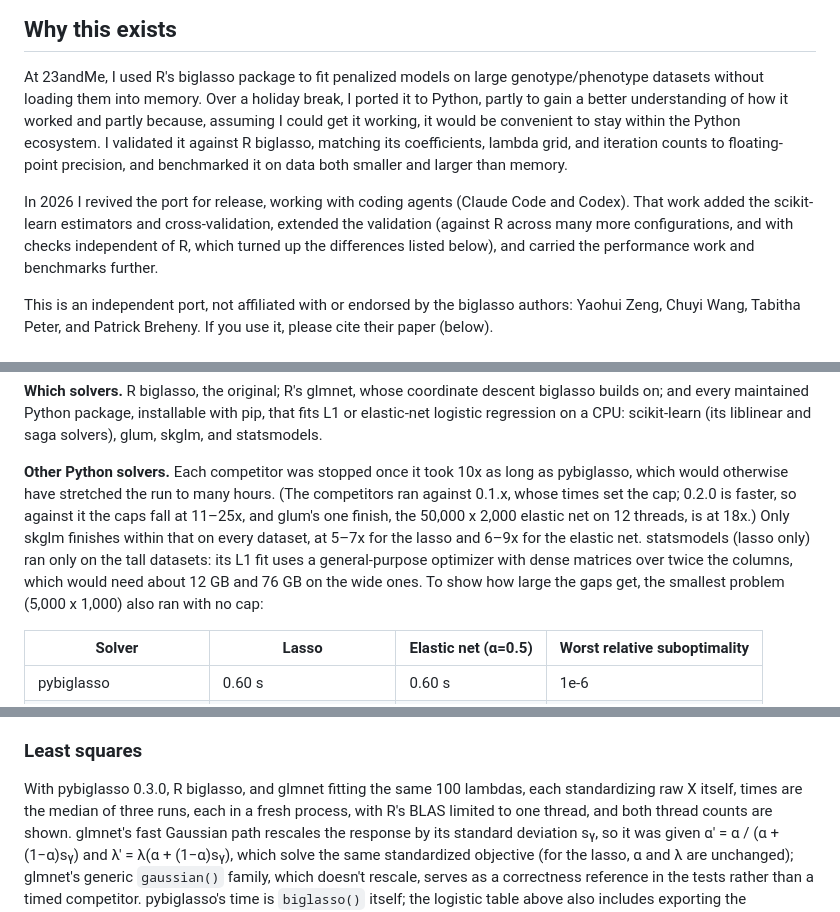
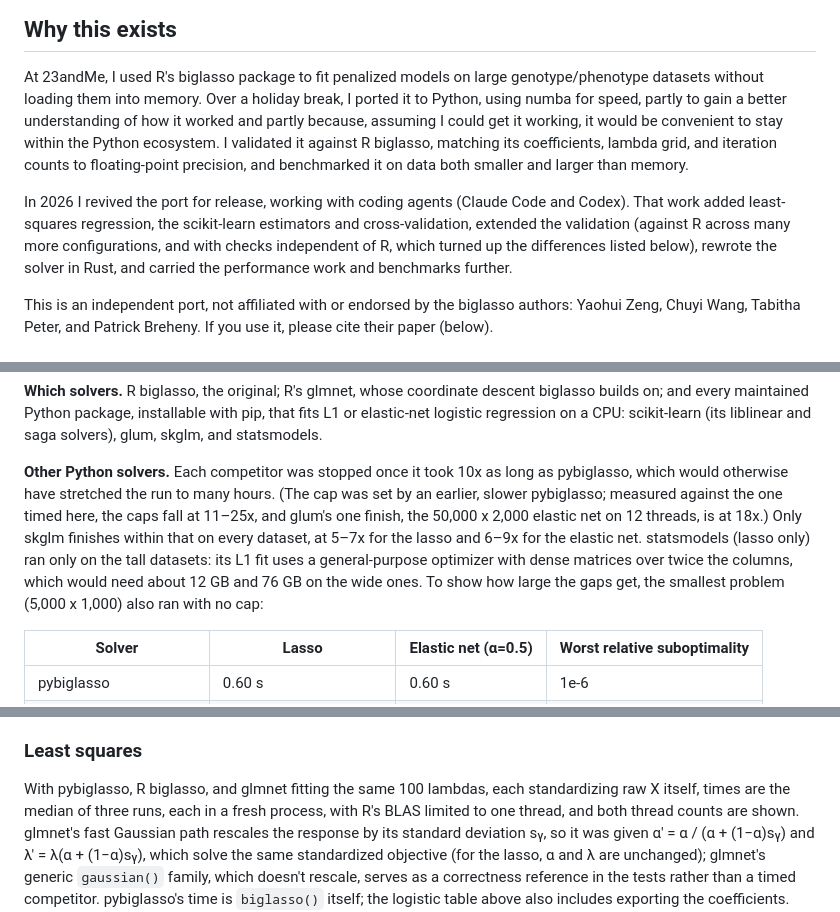
Before and after one commit to mmacpherson/pybiglasso, a Markdown page: README.md, 3 parts joined by grey strips. GitHub-like rendering.

Commit message:
README: history edits, restore badge links, no version references
Mike's history wording, plus least-squares in the 2026 list. The badge
links, lost in an edit, are restored. The README stays version-free:
release-specific notes belong in the release notes.

Co-Authored-By: Claude Opus 5.5 <noreply@anthropic.com>
Claude-Session: https://claude.ai/code/session_011aQvDyzhtbc975RaquQfjL

```diff
--- a/README.md
+++ b/README.md
@@ -157,18 +157,19 @@ The estimators use scikit-learn's parameter names, which differ from R's:
 
 At 23andMe, I used R's biglasso package to fit penalized models on large
 genotype/phenotype datasets without loading them into memory. Over a holiday
-break, I ported it to Python, partly to gain a better understanding of how it
-worked and partly because, assuming I could get it working, it would be
-convenient to stay within the Python ecosystem. I validated it against R
-biglasso, matching its coefficients, lambda grid, and iteration counts to
-floating-point precision, and benchmarked it on data both smaller and larger
-than memory.
+break, I ported it to Python, using numba for speed, partly to gain a better
+understanding of how it worked and partly because, assuming I could get it
+working, it would be convenient to stay within the Python ecosystem. I validated
+it against R biglasso, matching its coefficients, lambda grid, and iteration
+counts to floating-point precision, and benchmarked it on data both smaller and
+larger than memory.
 
 In 2026 I revived the port for release, working with coding agents (Claude Code
-and Codex). That work added the scikit-learn estimators and cross-validation,
-extended the validation (against R across many more configurations, and with
-checks independent of R, which turned up the differences listed below), and
-carried the performance work and benchmarks further.
+and Codex). That work added least-squares regression, the scikit-learn
+estimators and cross-validation, extended the validation (against R across many
+more configurations, and with checks independent of R, which turned up the
+differences listed below), rewrote the solver in Rust, and carried the
+performance work and benchmarks further.
 
 This is an independent port, not affiliated with or endorsed by the biglasso
 authors: Yaohui Zeng, Chuyi Wang, Tabitha Peter, and Patrick Breheny. If you use
@@ -253,15 +254,14 @@ with pip, that fits L1 or elastic-net logistic regression on a CPU: scikit-learn
 
 **Other Python solvers.** Each competitor was stopped once it took 10x as long
 as pybiglasso, which would otherwise have stretched the run to many hours. (The
-competitors ran against 0.1.x, whose times set the cap; 0.2.0 is faster, so
-against it the caps fall at 11–25x, and glum's one finish, the 50,000 x 2,000
-elastic net on 12 threads, is at 18x.) Only
-skglm finishes within that on every dataset, at 5–7x for the lasso and 6–9x for
-the elastic net. statsmodels
-(lasso only) ran only on the tall datasets: its L1 fit uses a general-purpose
-optimizer with dense matrices over twice the columns, which would need about
-12 GB and 76 GB on the wide ones. To show how
-large the gaps get, the smallest problem (5,000 x 1,000) also ran with no cap:
+cap was set by an earlier, slower pybiglasso; measured against the one timed
+here, the caps fall at 11–25x, and glum's one finish, the 50,000 x 2,000
+elastic net on 12 threads, is at 18x.) Only skglm finishes within that on every
+dataset, at 5–7x for the lasso and 6–9x for the elastic net. statsmodels (lasso
+only) ran only on the tall datasets: its L1 fit uses a general-purpose
+optimizer with dense matrices over twice the columns, which would need about 12
+GB and 76 GB on the wide ones. To show how large the gaps get, the smallest
+problem (5,000 x 1,000) also ran with no cap:
 
 | Solver | Lasso | Elastic net (α=0.5) | Worst relative suboptimality |
 |---|---|---|---|
@@ -303,7 +303,7 @@ to 3e-6, against pybiglasso's 6e-8 to 3e-6.
 
 ### Least squares
 
-With pybiglasso 0.3.0, R biglasso, and glmnet fitting the same 100 lambdas, each standardizing
+With pybiglasso, R biglasso, and glmnet fitting the same 100 lambdas, each standardizing
 raw X itself, times are the median of three runs, each in a fresh process, with
 R's BLAS limited to one thread, and both thread counts are shown. glmnet's fast
 Gaussian path rescales the response by its standard deviation sᵧ, so it was
```
Also changed, not shown: other parts of README.md (+1 -1 lines).
